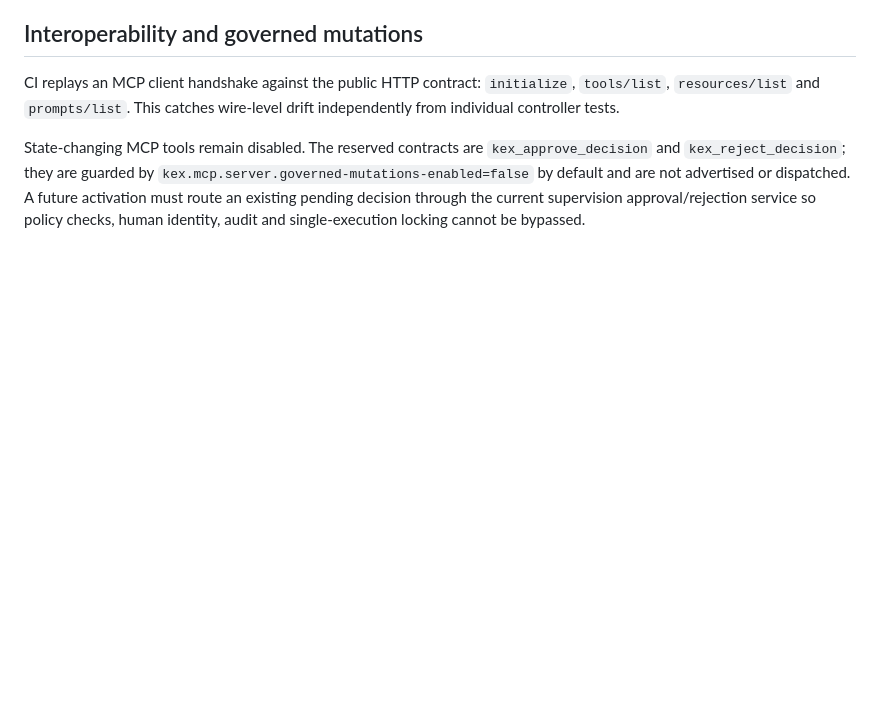
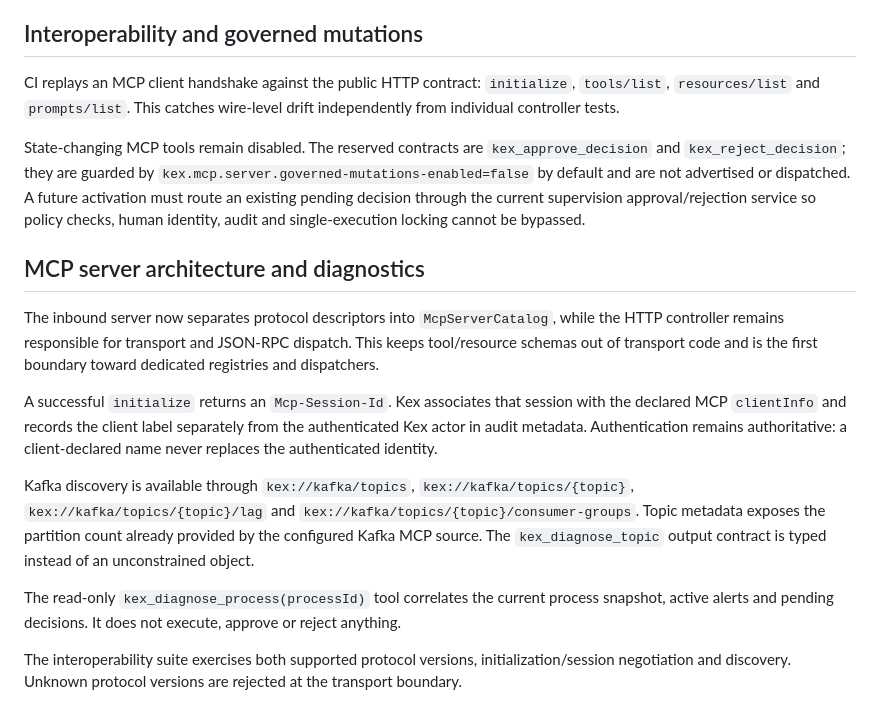
Before and after one commit to devdownin/Kex-agent-ai, a Markdown page: docs/MCP.md, the part around the change. Drawn GitHub-style; blank space fills up the shorter version.

Commit message:
docs(mcp): document sessions diagnostics and Kafka resources

```diff
--- a/docs/MCP.md
+++ b/docs/MCP.md
@@ -314,3 +314,27 @@ State-changing MCP tools remain disabled. The reserved contracts are `kex_approv
 default and are not advertised or dispatched. A future activation must route an existing pending
 decision through the current supervision approval/rejection service so policy checks, human identity,
 audit and single-execution locking cannot be bypassed.
+
+
+## MCP server architecture and diagnostics
+
+The inbound server now separates protocol descriptors into `McpServerCatalog`, while the HTTP
+controller remains responsible for transport and JSON-RPC dispatch. This keeps tool/resource
+schemas out of transport code and is the first boundary toward dedicated registries and dispatchers.
+
+A successful `initialize` returns an `Mcp-Session-Id`. Kex associates that session with the
+declared MCP `clientInfo` and records the client label separately from the authenticated Kex
+actor in audit metadata. Authentication remains authoritative: a client-declared name never
+replaces the authenticated identity.
+
+Kafka discovery is available through `kex://kafka/topics`,
+`kex://kafka/topics/{topic}`, `kex://kafka/topics/{topic}/lag` and
+`kex://kafka/topics/{topic}/consumer-groups`. Topic metadata exposes the partition count already
+provided by the configured Kafka MCP source. The `kex_diagnose_topic` output contract is typed
+instead of an unconstrained object.
+
+The read-only `kex_diagnose_process(processId)` tool correlates the current process snapshot,
+active alerts and pending decisions. It does not execute, approve or reject anything.
+
+The interoperability suite exercises both supported protocol versions, initialization/session
+negotiation and discovery. Unknown protocol versions are rejected at the transport boundary.
```
